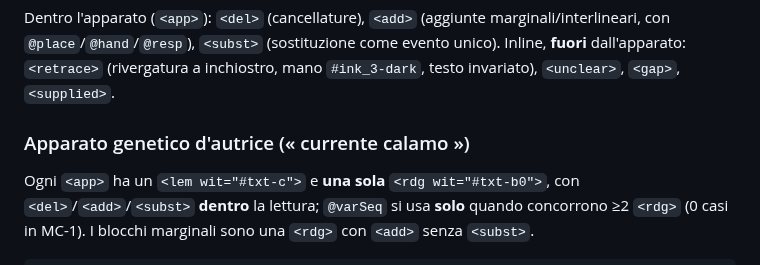
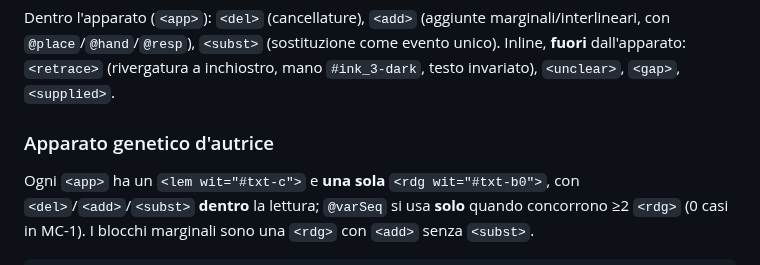
Before and after one commit to luciano-longo77/castello-dell-anima-edizione, a Markdown page: tei-model/text/README.md, the part around the change. Drawn GitHub-style.

Commit message:
Fix heading formatting in README.md

````diff
--- a/tei-model/text/README.md
+++ b/tei-model/text/README.md
@@ -79,7 +79,7 @@ La lezione diplomatica e la sua regolarizzazione coesistono, senza che l'una sos
 ### Fenomeni materiali e correzioni autoriali
 Dentro l'apparato (`<app>`): `<del>` (cancellature), `<add>` (aggiunte marginali/interlineari, con `@place`/`@hand`/`@resp`), `<subst>` (sostituzione come evento unico). Inline, **fuori** dall'apparato: `<retrace>` (rivergatura a inchiostro, mano `#ink_3-dark`, testo invariato), `<unclear>`, `<gap>`, `<supplied>`.
 
-### Apparato genetico d'autrice (« currente calamo »)
+### Apparato genetico d'autrice
 Ogni `<app>` ha un `<lem wit="#txt-c">` e **una sola** `<rdg wit="#txt-b0">`, con `<del>`/`<add>`/`<subst>` **dentro** la lettura; `@varSeq` si usa **solo** quando concorrono ≥2 `<rdg>` (0 casi in MC-1). I blocchi marginali sono una `<rdg>` con `<add>` senza `<subst>`.
 
 ```xml
````
